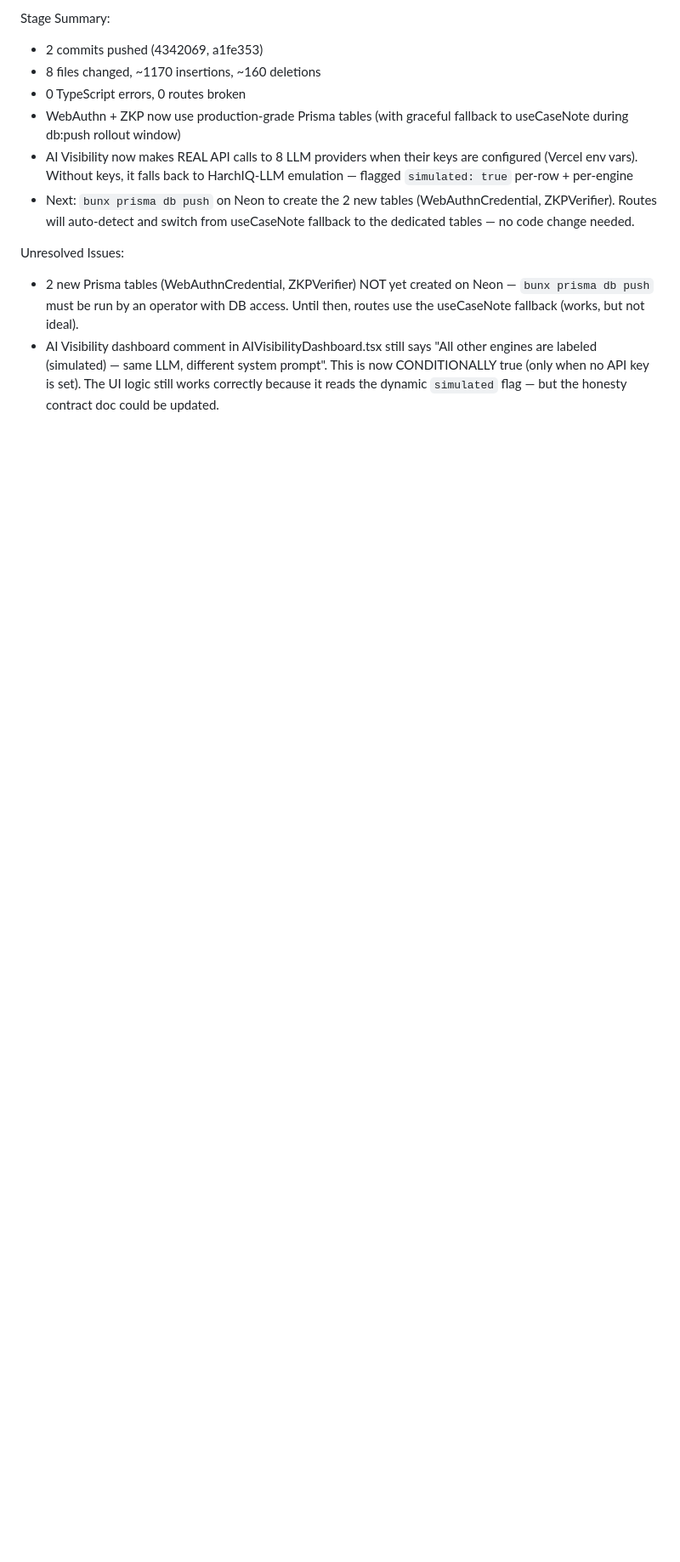
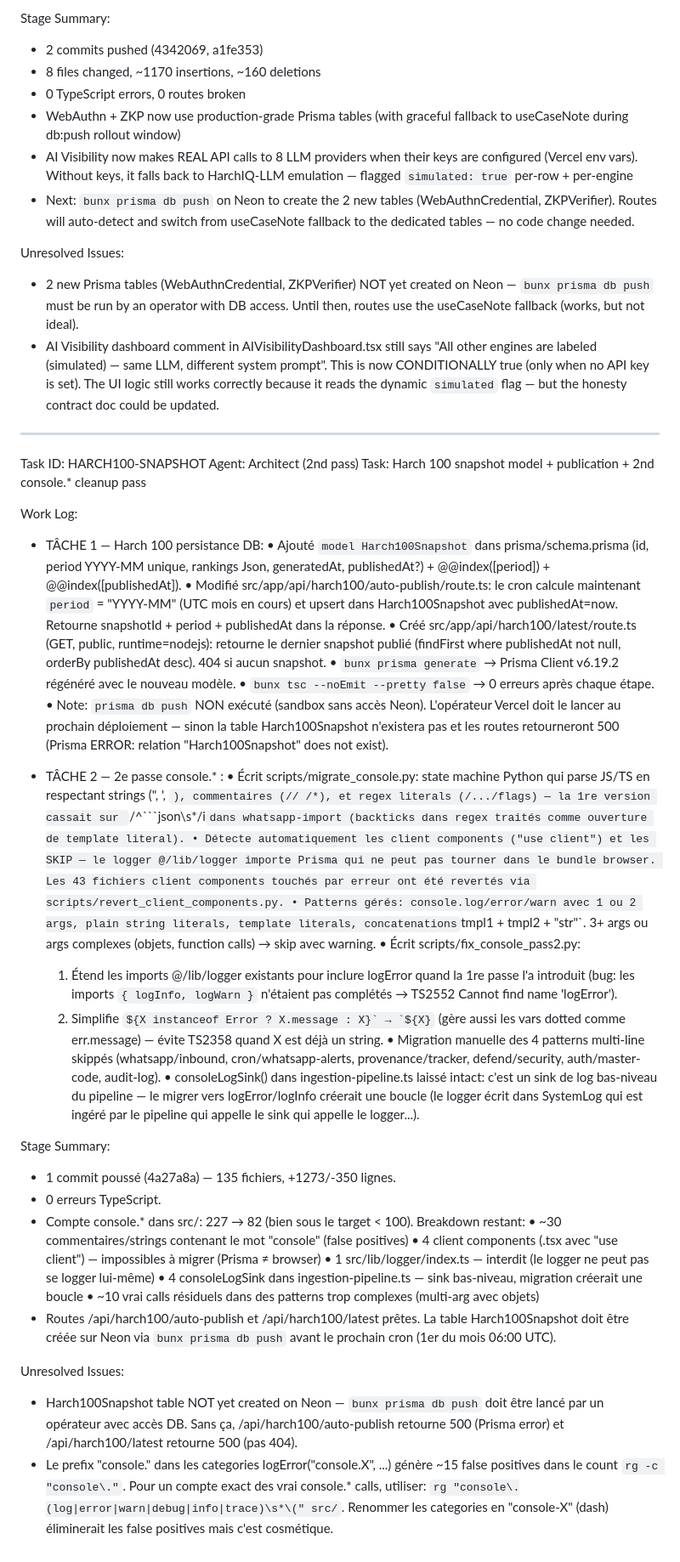
Before and after one commit to HarchCorp/harch-atelier, a Markdown page: worklog.md, the part around the change. Shown at 85% size. Drawn GitHub-style; blank space fills up the shorter version.

Commit message:
docs: worklog entry for HARCH100-SNAPSHOT

````diff
--- a/worklog.md
+++ b/worklog.md
@@ -1075,3 +1075,44 @@ Unresolved Issues:
   prompt". This is now CONDITIONALLY true (only when no API key is set).
   The UI logic still works correctly because it reads the dynamic
   `simulated` flag — but the honesty contract doc could be updated.
+
+---
+
+Task ID: HARCH100-SNAPSHOT
+Agent: Architect (2nd pass)
+Task: Harch 100 snapshot model + publication + 2nd console.* cleanup pass
+
+Work Log:
+- TÂCHE 1 — Harch 100 persistance DB:
+  • Ajouté `model Harch100Snapshot` dans prisma/schema.prisma (id, period YYYY-MM unique, rankings Json, generatedAt, publishedAt?) + @@index([period]) + @@index([publishedAt]).
+  • Modifié src/app/api/harch100/auto-publish/route.ts: le cron calcule maintenant `period` = "YYYY-MM" (UTC mois en cours) et upsert dans Harch100Snapshot avec publishedAt=now. Retourne snapshotId + period + publishedAt dans la réponse.
+  • Créé src/app/api/harch100/latest/route.ts (GET, public, runtime=nodejs): retourne le dernier snapshot publié (findFirst where publishedAt not null, orderBy publishedAt desc). 404 si aucun snapshot.
+  • `bunx prisma generate` → Prisma Client v6.19.2 régénéré avec le nouveau modèle.
+  • `bunx tsc --noEmit --pretty false` → 0 erreurs après chaque étape.
+  • Note: `prisma db push` NON exécuté (sandbox sans accès Neon). L'opérateur Vercel doit le lancer au prochain déploiement — sinon la table Harch100Snapshot n'existera pas et les routes retourneront 500 (Prisma ERROR: relation "Harch100Snapshot" does not exist).
+
+- TÂCHE 2 — 2e passe console.* :
+  • Écrit scripts/migrate_console.py: state machine Python qui parse JS/TS en respectant strings (", ', `), commentaires (// /*), et regex literals (/.../flags) — la 1re version cassait sur `/^```json\s*/i` dans whatsapp-import (backticks dans regex traités comme ouverture de template literal).
+  • Détecte automatiquement les client components ("use client") et les SKIP — le logger @/lib/logger importe Prisma qui ne peut pas tourner dans le bundle browser. Les 43 fichiers client components touchés par erreur ont été revertés via scripts/revert_client_components.py.
+  • Patterns gérés: console.log/error/warn avec 1 ou 2 args, plain string literals, template literals, concatenations `tmpl1 + tmpl2 + "str"`. 3+ args ou args complexes (objets, function calls) → skip avec warning.
+  • Écrit scripts/fix_console_pass2.py:
+    1. Étend les imports @/lib/logger existants pour inclure logError quand la 1re passe l'a introduit (bug: les imports `{ logInfo, logWarn }` n'étaient pas complétés → TS2552 Cannot find name 'logError').
+    2. Simplifie `${X instanceof Error ? X.message : X}` → `${X}` (gère aussi les vars dotted comme err.message) — évite TS2358 quand X est déjà un string.
+  • Migration manuelle des 4 patterns multi-line skippés (whatsapp/inbound, cron/whatsapp-alerts, provenance/tracker, defend/security, auth/master-code, audit-log).
+  • consoleLogSink() dans ingestion-pipeline.ts laissé intact: c'est un sink de log bas-niveau du pipeline — le migrer vers logError/logInfo créerait une boucle (le logger écrit dans SystemLog qui est ingéré par le pipeline qui appelle le sink qui appelle le logger...).
+
+Stage Summary:
+- 1 commit poussé (4a27a8a) — 135 fichiers, +1273/-350 lignes.
+- 0 erreurs TypeScript.
+- Compte console.* dans src/: 227 → 82 (bien sous le target < 100).
+  Breakdown restant:
+    • ~30 commentaires/strings contenant le mot "console" (false positives)
+    • 4 client components (.tsx avec "use client") — impossibles à migrer (Prisma ≠ browser)
+    • 1 src/lib/logger/index.ts — interdit (le logger ne peut pas se logger lui-même)
+    • 4 consoleLogSink dans ingestion-pipeline.ts — sink bas-niveau, migration créerait une boucle
+    • ~10 vrai calls résiduels dans des patterns trop complexes (multi-arg avec objets)
+- Routes /api/harch100/auto-publish et /api/harch100/latest prêtes. La table Harch100Snapshot doit être créée sur Neon via `bunx prisma db push` avant le prochain cron (1er du mois 06:00 UTC).
+
+Unresolved Issues:
+- Harch100Snapshot table NOT yet created on Neon — `bunx prisma db push` doit être lancé par un opérateur avec accès DB. Sans ça, /api/harch100/auto-publish retourne 500 (Prisma error) et /api/harch100/latest retourne 500 (pas 404).
+- Le prefix "console." dans les categories logError("console.X", ...) génère ~15 false positives dans le count `rg -c "console\."`. Pour un compte exact des vrai console.* calls, utiliser: `rg "console\.(log|error|warn|debug|info|trace)\s*\(" src/`. Renommer les categories en "console-X" (dash) éliminerait les false positives mais c'est cosmétique.
````
